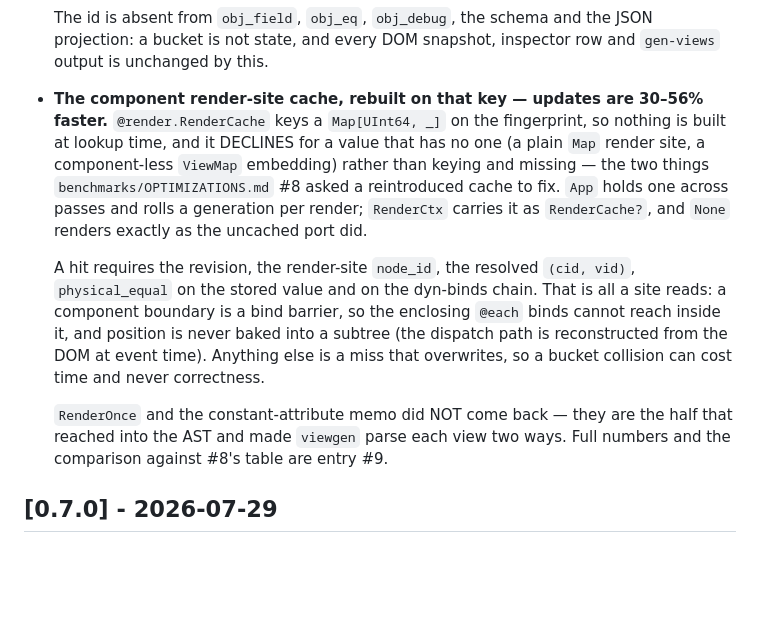
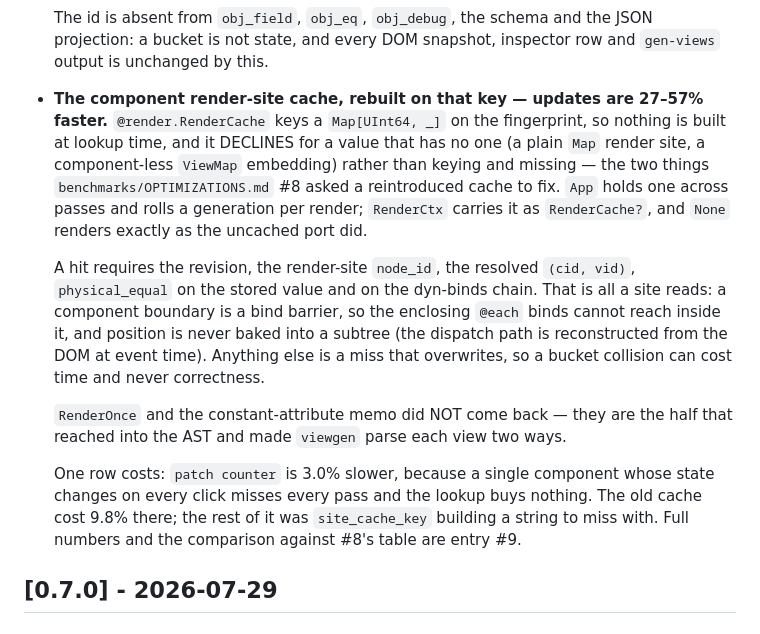
Before and after one commit to marianoguerra/tutuca-moonbit, a Markdown page: CHANGELOG.md, the part around the change. GitHub-like rendering; blank space fills up the shorter version.

```diff
--- a/CHANGELOG.md
+++ b/CHANGELOG.md
@@ -39,7 +39,7 @@ adheres to [Semantic Versioning](https://semver.org/spec/v2.0.0.html).
   JSON projection: a bucket is not state, and every DOM snapshot, inspector row
   and `gen-views` output is unchanged by this.
 
-- **The component render-site cache, rebuilt on that key — updates are 30–56%
+- **The component render-site cache, rebuilt on that key — updates are 27–57%
   faster.** `@render.RenderCache` keys a `Map[UInt64, _]` on the fingerprint, so
   nothing is built at lookup time, and it DECLINES for a value that has no one
   (a plain `Map` render site, a component-less `ViewMap` embedding) rather than
@@ -58,7 +58,12 @@ adheres to [Semantic Versioning](https://semver.org/spec/v2.0.0.html).
 
   `RenderOnce` and the constant-attribute memo did NOT come back — they are the
   half that reached into the AST and made `viewgen` parse each view two ways.
-  Full numbers and the comparison against #8's table are entry #9.
+
+  One row costs: `patch counter` is 3.0% slower, because a single component
+  whose state changes on every click misses every pass and the lookup buys
+  nothing. The old cache cost 9.8% there; the rest of it was `site_cache_key`
+  building a string to miss with. Full numbers and the comparison against #8's
+  table are entry #9.
 
 ## [0.7.0] - 2026-07-29
 
```
Also changed, not shown: benchmarks/OPTIMIZATIONS.md (+57 -42 lines).
